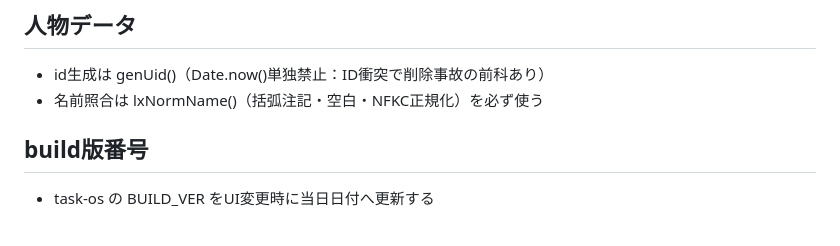
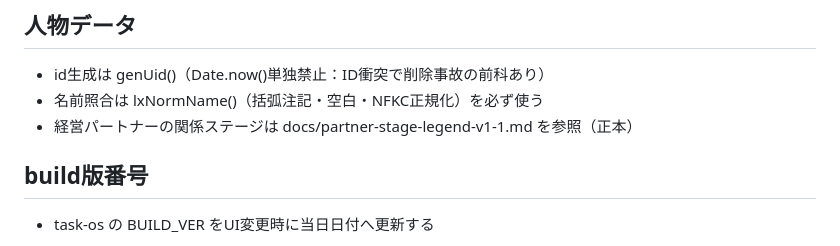
Before and after one commit to takeshima-jpg/my-apps, a Markdown page: CLAUDE.md, the part around the change. GitHub-like rendering.

Commit message:
docs: 経営パートナーの関係ステージ凡例v1.1を正本として追加・CLAUDE.mdから参照
Co-Authored-By: Claude Fable 5 <noreply@anthropic.com>

```diff
--- a/CLAUDE.md
+++ b/CLAUDE.md
@@ -49,6 +49,7 @@ hitomemo_aix_imported / taskos_last_sync
 ## 人物データ
 - id生成は genUid()（Date.now()単独禁止：ID衝突で削除事故の前科あり）
 - 名前照合は lxNormName()（括弧注記・空白・NFKC正規化）を必ず使う
+- 経営パートナーの関係ステージは docs/partner-stage-legend-v1-1.md を参照（正本）
 
 ## build版番号
 - task-os の BUILD_VER をUI変更時に当日日付へ更新する
```
Also changed, not shown: docs/partner-stage-legend-v1-1.md (added, +80 -0 lines).
